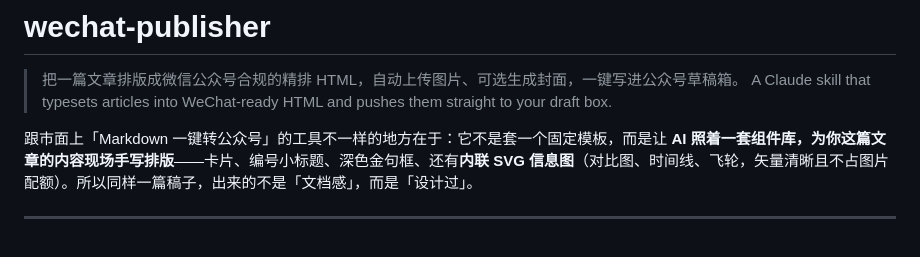
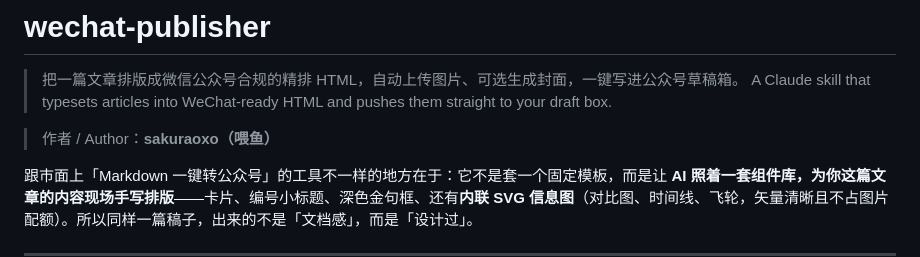
Before and after one commit to Gelen5/weChat-autoCreate, a Markdown page: README.md, the part around the change. Rendered like a GitHub page; blank space fills up the shorter version.

Commit message:
docs: 添加作者标识 sakuraoxo（喂鱼）
Co-Authored-By: Claude Opus 4.8 <noreply@anthropic.com>

```diff
--- a/README.md
+++ b/README.md
@@ -2,6 +2,8 @@
 
 > 把一篇文章排版成微信公众号合规的精排 HTML，自动上传图片、可选生成封面，一键写进公众号草稿箱。
 > A Claude skill that typesets articles into WeChat-ready HTML and pushes them straight to your draft box.
+
+> 作者 / Author：**sakuraoxo（喂鱼）**
 
 跟市面上「Markdown 一键转公众号」的工具不一样的地方在于：它不是套一个固定模板，而是让 **AI 照着一套组件库，为你这篇文章的内容现场手写排版**——卡片、编号小标题、深色金句框、还有**内联 SVG 信息图**（对比图、时间线、飞轮，矢量清晰且不占图片配额）。所以同样一篇稿子，出来的不是「文档感」，而是「设计过」。
 
```
Also changed, not shown: SKILL.md (+4 -0 lines).
